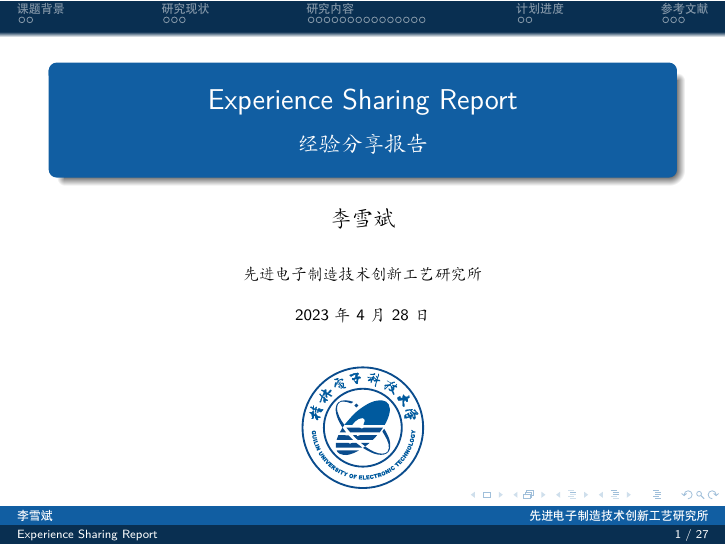
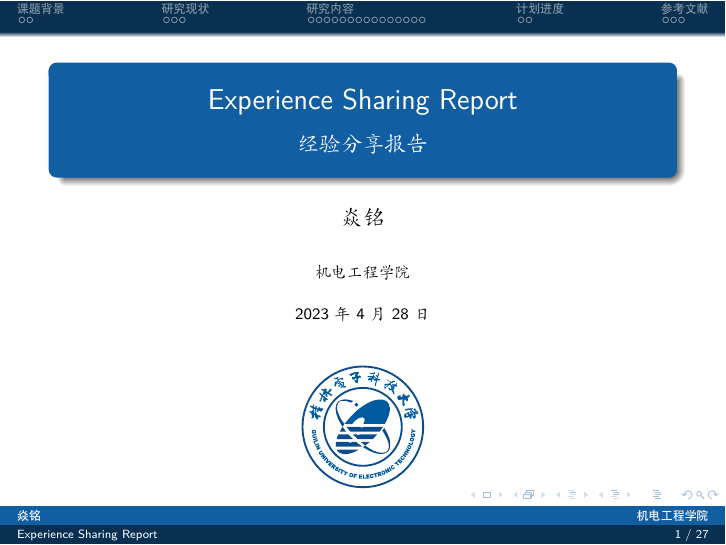
Before and after one commit to YanMing-lxb/GUET_Beamer, LaTeX slides (slide.tex): page 1 of 30. Compiled offline with XeLaTeX.

Commit message:
YM：去掉个人信息

```diff
--- a/slide.tex
+++ b/slide.tex
@@ -11,10 +11,10 @@
 % ------------------------------------------------------------------------------------------
 %     标题页
 % ------------------------------------------------------------------------------------------
-\author{李雪斌}
+\author{焱铭}
 \title{Experience Sharing Report}
 \subtitle{经验分享报告}
-\institute{先进电子制造技术创新工艺研究所}
+\institute{机电工程学院}
 \date{\today}
 \usepackage{GUET}
 % \logo{\includegraphics[width=0.5 cm]{Guet-logo.pdf}} % 每一页添加logo
```
Also changed, not shown: slide.pdf, 1 other file.
